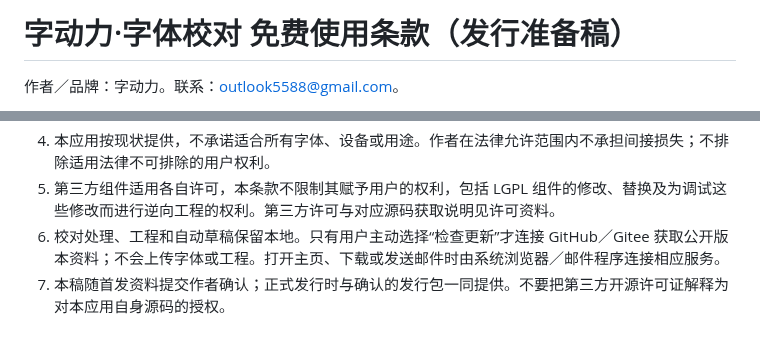
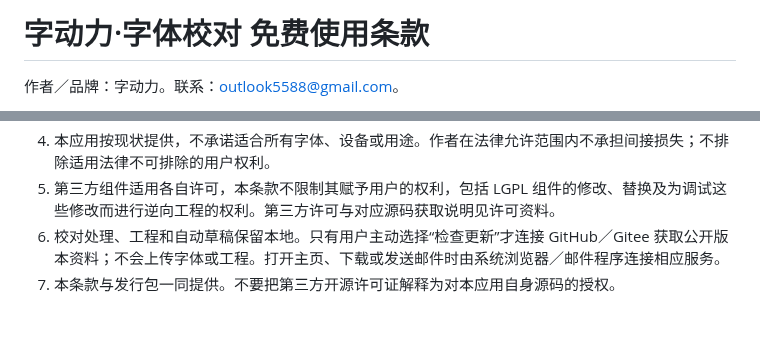
Before and after one commit to dutao6678/zidongli-font-proof, a Markdown page: TERMS.md, 2 parts joined by grey strips. Drawn GitHub-style.

```diff
--- a/TERMS.md
+++ b/TERMS.md
@@ -1,4 +1,4 @@
-# 字动力·字体校对 免费使用条款（发行准备稿）
+# 字动力·字体校对 免费使用条款
 
 作者／品牌：字动力。联系：outlook5588@gmail.com。
 
@@ -8,4 +8,4 @@
 4. 本应用按现状提供，不承诺适合所有字体、设备或用途。作者在法律允许范围内不承担间接损失；不排除适用法律不可排除的用户权利。
 5. 第三方组件适用各自许可，本条款不限制其赋予用户的权利，包括 LGPL 组件的修改、替换及为调试这些修改而进行逆向工程的权利。第三方许可与对应源码获取说明见许可资料。
 6. 校对处理、工程和自动草稿保留本地。只有用户主动选择“检查更新”才连接 GitHub／Gitee 获取公开版本资料；不会上传字体或工程。打开主页、下载或发送邮件时由系统浏览器／邮件程序连接相应服务。
-7. 本稿随首发资料提交作者确认；正式发行时与确认的发行包一同提供。不要把第三方开源许可证解释为对本应用自身源码的授权。
+7. 本条款与发行包一同提供。不要把第三方开源许可证解释为对本应用自身源码的授权。
```
Also changed, not shown: README.md (+6 -0 lines), UPDATES.md (added, +19 -0 lines), SCREENSHOT.png (added).
